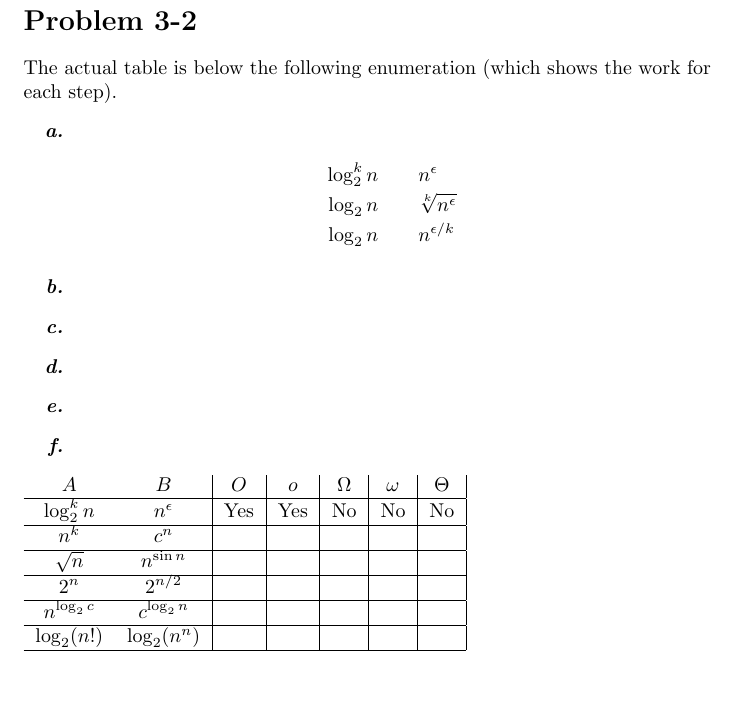
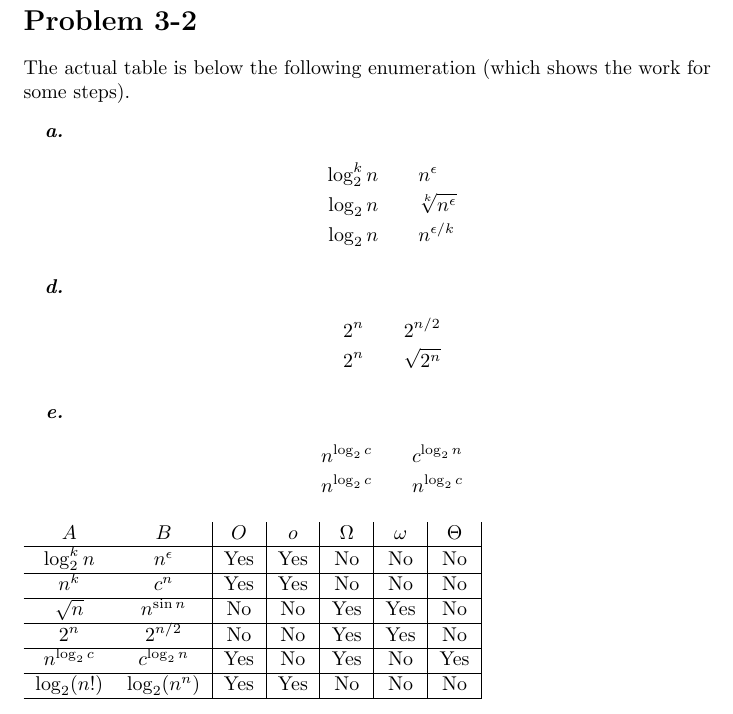
Before and after one commit to clinew/introduction_to_algorithms, a LaTeX document (frostsnow/p3-2.tex): part of the page, cut so that both start at the same text, the shorter picture padded with empty space. Compiled offline with pdfLaTeX.

Commit message:
Finish frostsnow's p3-2.
Hmm, not sure I'm that confident on all of the answers.

```diff
--- a/frostsnow/p3-2.tex
+++ b/frostsnow/p3-2.tex
@@ -6,7 +6,7 @@
 
 \section*{Problem 3-2}
 
-The actual table is below the following enumeration (which shows the work for each step).
+The actual table is below the following enumeration (which shows the work for some steps).
 
 \noindent\begin{enumerate}
 	\item[\textbf{\textit{a.}}]
@@ -15,21 +15,26 @@ The actual table is below the following enumeration (which shows the work for ea
 			\log_2 n & & \sqrt[k]{n^\epsilon} \\
 			\log_2 n & & n^{\epsilon / k}
 		\end{eqnarray*}
-	\item[\textbf{\textit{b.}}]
-	\item[\textbf{\textit{c.}}]
 	\item[\textbf{\textit{d.}}]
+		\begin{eqnarray*}
+			2^n & & 2^{n/2} \\
+			2^n & & \sqrt{2^n}
+		\end{eqnarray*}
 	\item[\textbf{\textit{e.}}]
-	\item[\textbf{\textit{f.}}]
+		\begin{eqnarray*}
+			n^{\log_2 c} & & c^{\log_2 n} \\
+			n^{\log_2 c} & & n^{\log_2 c}
+		\end{eqnarray*}
 \end{enumerate}
 
 \noindent\begin{tabular}{c c|c|c|c|c|c|}
 	$A$ & $B$ & $O$ & $o$ & $\Omega$ & $\omega$ & $\Theta$ \\ \hline
 	$\log_2 ^k n$ & $n^\epsilon$ & Yes & Yes & No & No & No \\ \hline
-	$n^k$ & $c^n$ & & & & & \\ \hline
-	$\sqrt{n}$ & $n^{\sin n}$ & & & & & \\ \hline
-	$2^n$ & $2^{n / 2}$ & & & & & \\ \hline
-	$n^{\log_2 c}$ & $c^{\log_2 n}$ & & & & & \\ \hline
-	$\log_2 (n!)$ & $\log_2 (n^n)$ & & & & & \\ \hline
+	$n^k$ & $c^n$ & Yes & Yes & No & No & No \\ \hline
+	$\sqrt{n}$ & $n^{\sin n}$ & No & No & Yes & Yes & No \\ \hline
+	$2^n$ & $2^{n / 2}$ & No & No & Yes & Yes & No \\ \hline
+	$n^{\log_2 c}$ & $c^{\log_2 n}$ & Yes & No & Yes & No & Yes \\ \hline
+	$\log_2 (n!)$ & $\log_2 (n^n)$ & Yes & Yes & No & No & No \\ \hline
 \end{tabular}
 
 \end{document}
```
